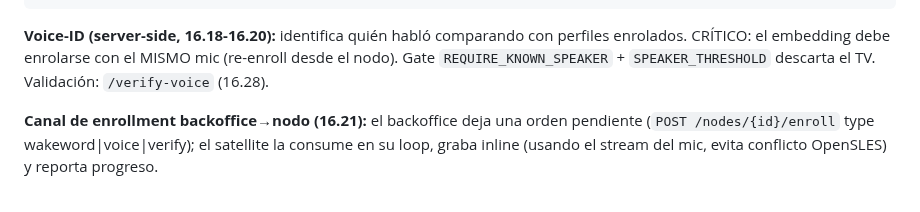
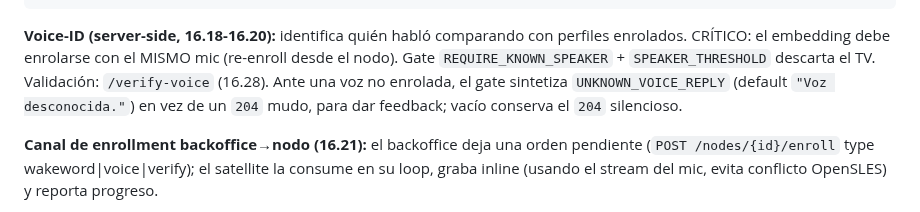
Before and after one commit to mblasi/home-agents, a Markdown page: masterplan/arquitectura_funcional.md, the part around the change. GitHub-like rendering.

Commit message:
docs: gate voice-id ahora responde 'Voz desconocida' en vez de 204 mudo
Co-Authored-By: Claude Opus 4.8 <noreply@anthropic.com>

```diff
--- a/masterplan/arquitectura_funcional.md
+++ b/masterplan/arquitectura_funcional.md
@@ -48,6 +48,8 @@ El nodo es agnóstico al usuario: solo graba y manda audio crudo.
 **Voice-ID (server-side, 16.18-16.20):** identifica quién habló comparando con perfiles enrolados.
 CRÍTICO: el embedding debe enrolarse con el MISMO mic (re-enroll desde el nodo). Gate
 `REQUIRE_KNOWN_SPEAKER` + `SPEAKER_THRESHOLD` descarta el TV. Validación: `/verify-voice` (16.28).
+Ante una voz no enrolada, el gate sintetiza `UNKNOWN_VOICE_REPLY` (default `"Voz desconocida."`)
+en vez de un `204` mudo, para dar feedback; vacío conserva el `204` silencioso.
 
 **Canal de enrollment backoffice→nodo (16.21):** el backoffice deja una orden pendiente
 (`POST /nodes/{id}/enroll` type wakeword|voice|verify); el satellite la consume en su loop,
```
